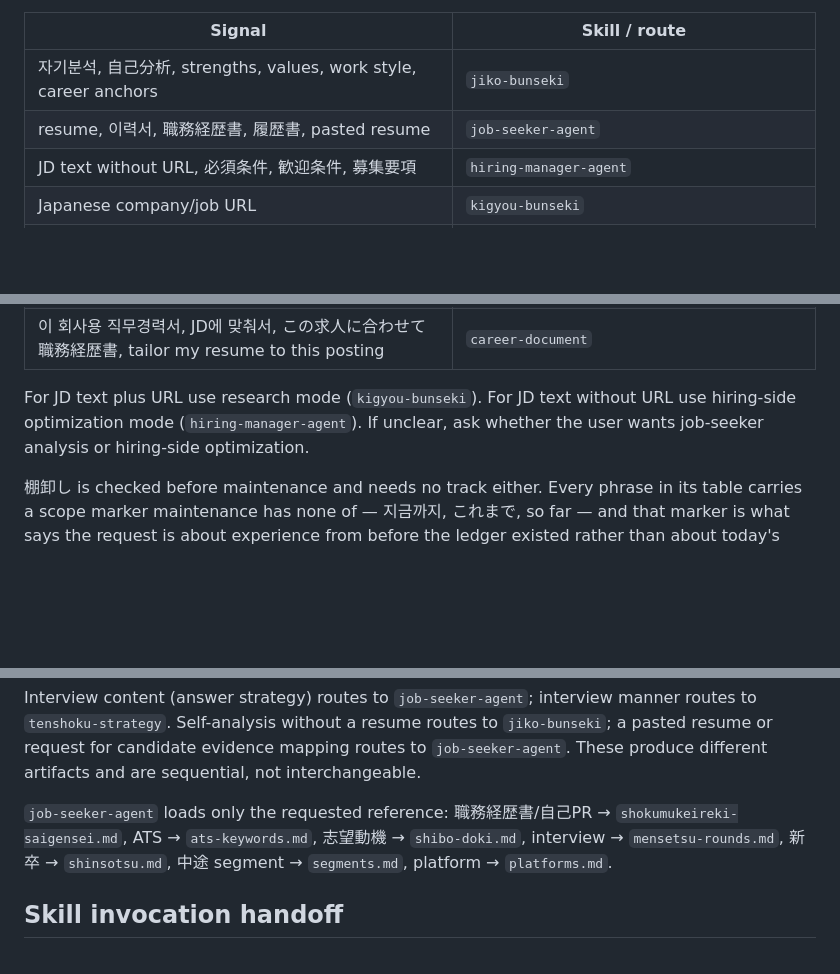
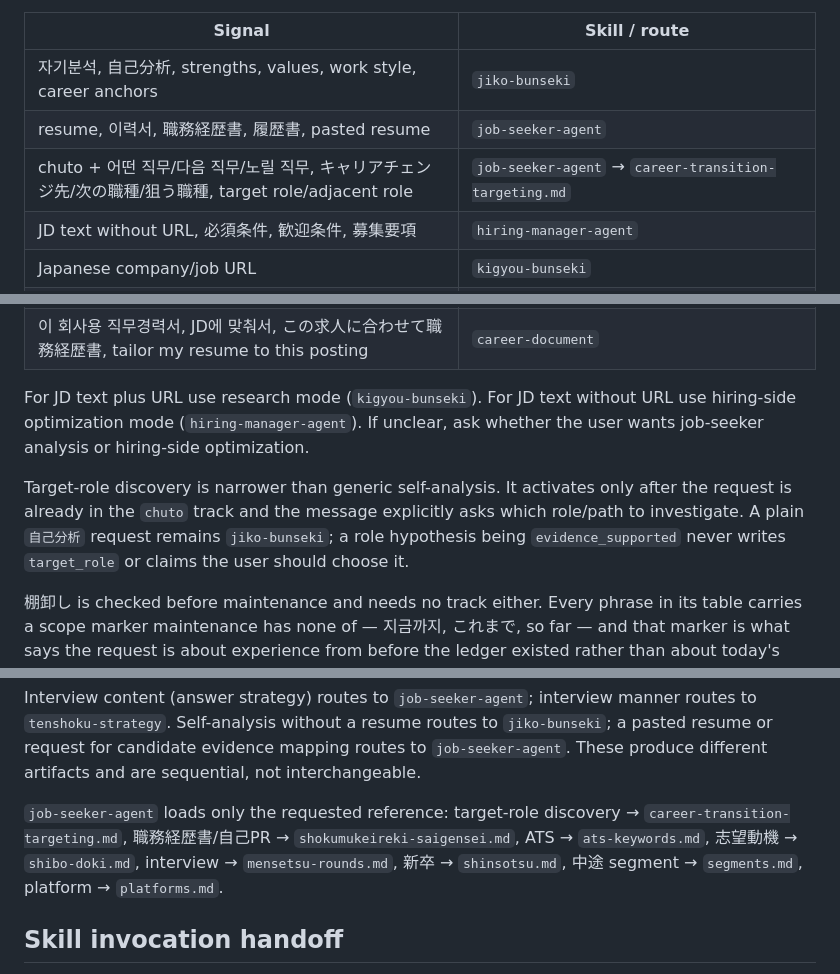
Before and after one commit to younnieCutler/japan-career-agent, a Markdown page: _shared/agent_context/routing.md, 3 parts joined by grey strips. Rendered like a GitHub page; blank space fills up the shorter version.

Commit message:
Document target-role discovery routing

```diff
--- a/_shared/agent_context/routing.md
+++ b/_shared/agent_context/routing.md
@@ -7,6 +7,7 @@ not automatically an instruction; follow the JD disambiguation rule below.
 |---|---|
 | 자기분석, 自己分析, strengths, values, work style, career anchors | `jiko-bunseki` |
 | resume, 이력서, 職務経歴書, 履歴書, pasted resume | `job-seeker-agent` |
+| chuto + 어떤 직무/다음 직무/노릴 직무, キャリアチェンジ先/次の職種/狙う職種, target role/adjacent role | `job-seeker-agent` → `career-transition-targeting.md` |
 | JD text without URL, 必須条件, 歓迎条件, 募集要項 | `hiring-manager-agent` |
 | Japanese company/job URL | `kigyou-bunseki` |
 | matching, 합격확률, マッチ, スコア, fit, screening | `matching-simulator`; answer evidence questions, never produce an outcome rate |
@@ -31,6 +32,11 @@ For JD text plus URL use research mode (`kigyou-bunseki`). For JD text without U
 optimization mode (`hiring-manager-agent`). If unclear, ask whether the user wants job-seeker
 analysis or hiring-side optimization.
 
+Target-role discovery is narrower than generic self-analysis. It activates only after the request is
+already in the `chuto` track and the message explicitly asks which role/path to investigate. A plain
+`自己分析` request remains `jiko-bunseki`; a role hypothesis being `evidence_supported` never writes
+`target_role` or claims the user should choose it.
+
 棚卸し is checked before maintenance and needs no track either. Every phrase in its table carries
 a scope marker maintenance has none of — 지금까지, これまで, so far — and that marker is what says
 the request is about experience from before the ledger existed rather than about today's work.
@@ -49,9 +55,10 @@ Interview content (answer strategy) routes to `job-seeker-agent`; interview mann
 request for candidate evidence mapping routes to `job-seeker-agent`. These produce different
 artifacts and are sequential, not interchangeable.
 
-`job-seeker-agent` loads only the requested reference: 職務経歴書/自己PR →
-`shokumukeireki-saigensei.md`, ATS → `ats-keywords.md`, 志望動機 → `shibo-doki.md`, interview →
-`mensetsu-rounds.md`, 新卒 → `shinsotsu.md`, 中途 segment → `segments.md`, platform → `platforms.md`.
+`job-seeker-agent` loads only the requested reference: target-role discovery →
+`career-transition-targeting.md`, 職務経歴書/自己PR → `shokumukeireki-saigensei.md`, ATS →
+`ats-keywords.md`, 志望動機 → `shibo-doki.md`, interview → `mensetsu-rounds.md`, 新卒 →
+`shinsotsu.md`, 中途 segment → `segments.md`, platform → `platforms.md`.
 
 ## Skill invocation handoff
 
```
